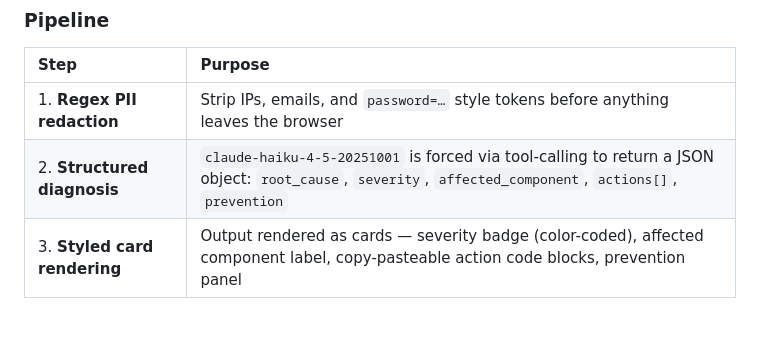
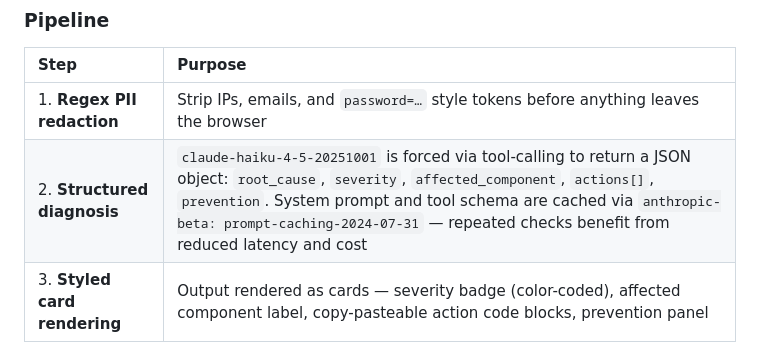
Before and after one commit to Moodswing9/ppdm-es-troubleshooter, a Markdown page: README.md, the part around the change. GitHub-like rendering; blank space fills up the shorter version.

Commit message:
docs: document prompt caching in AI Diagnose pipeline table
The system prompt and tool schema are cached via the Anthropic
prompt-caching beta header — mention this in the pipeline step
so readers understand the latency/cost benefit on repeated calls.

Co-Authored-By: Claude Sonnet 4.6 <noreply@anthropic.com>

```diff
--- a/README.md
+++ b/README.md
@@ -84,7 +84,7 @@ Paste any PPDM or Elasticsearch log excerpt, error message, or symptom descripti
 | Step | Purpose |
 |:--|:--|
 | 1. **Regex PII redaction** | Strip IPs, emails, and `password=…` style tokens before anything leaves the browser |
-| 2. **Structured diagnosis** | `claude-haiku-4-5-20251001` is forced via tool-calling to return a JSON object: `root_cause`, `severity`, `affected_component`, `actions[]`, `prevention` |
+| 2. **Structured diagnosis** | `claude-haiku-4-5-20251001` is forced via tool-calling to return a JSON object: `root_cause`, `severity`, `affected_component`, `actions[]`, `prevention`. System prompt and tool schema are cached via `anthropic-beta: prompt-caching-2024-07-31` — repeated checks benefit from reduced latency and cost |
 | 3. **Styled card rendering** | Output rendered as cards — severity badge (color-coded), affected component label, copy-pasteable action code blocks, prevention panel |
 
 ### Privacy
```
